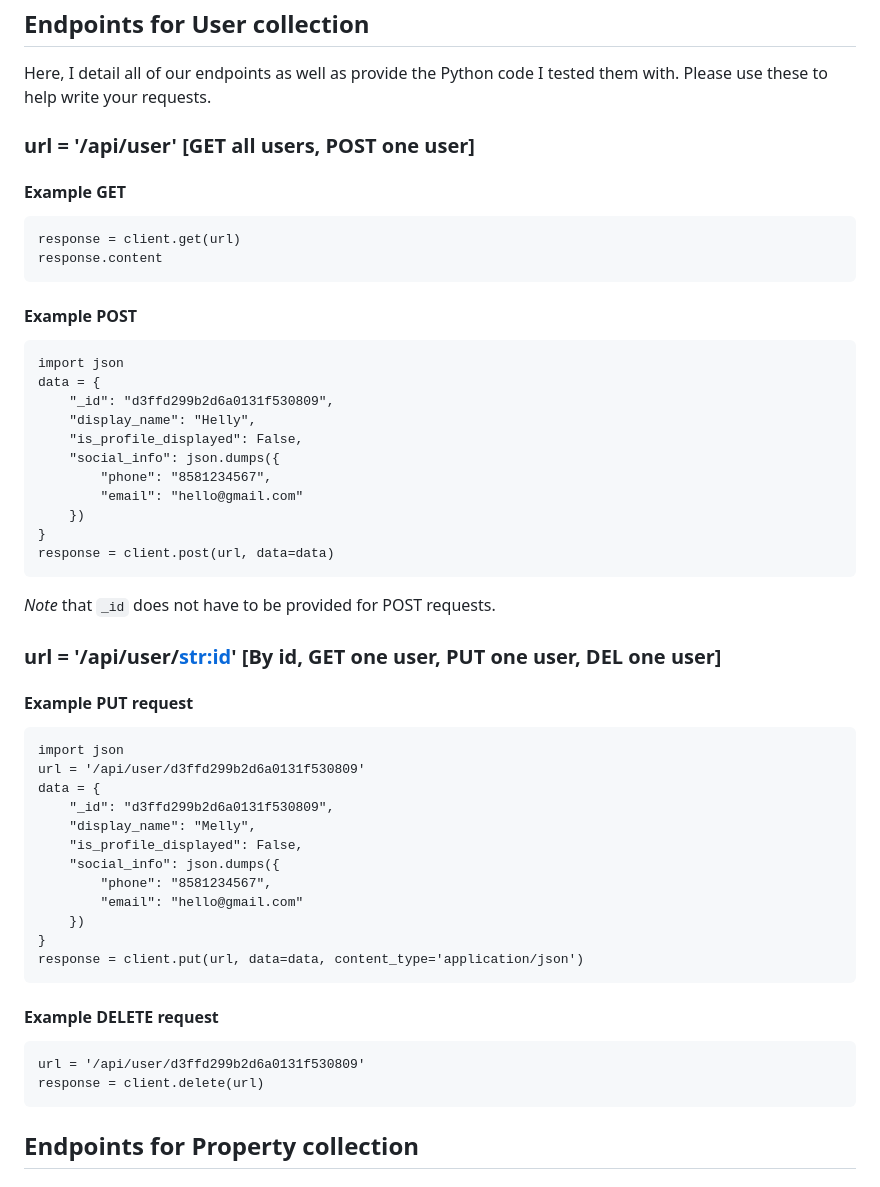
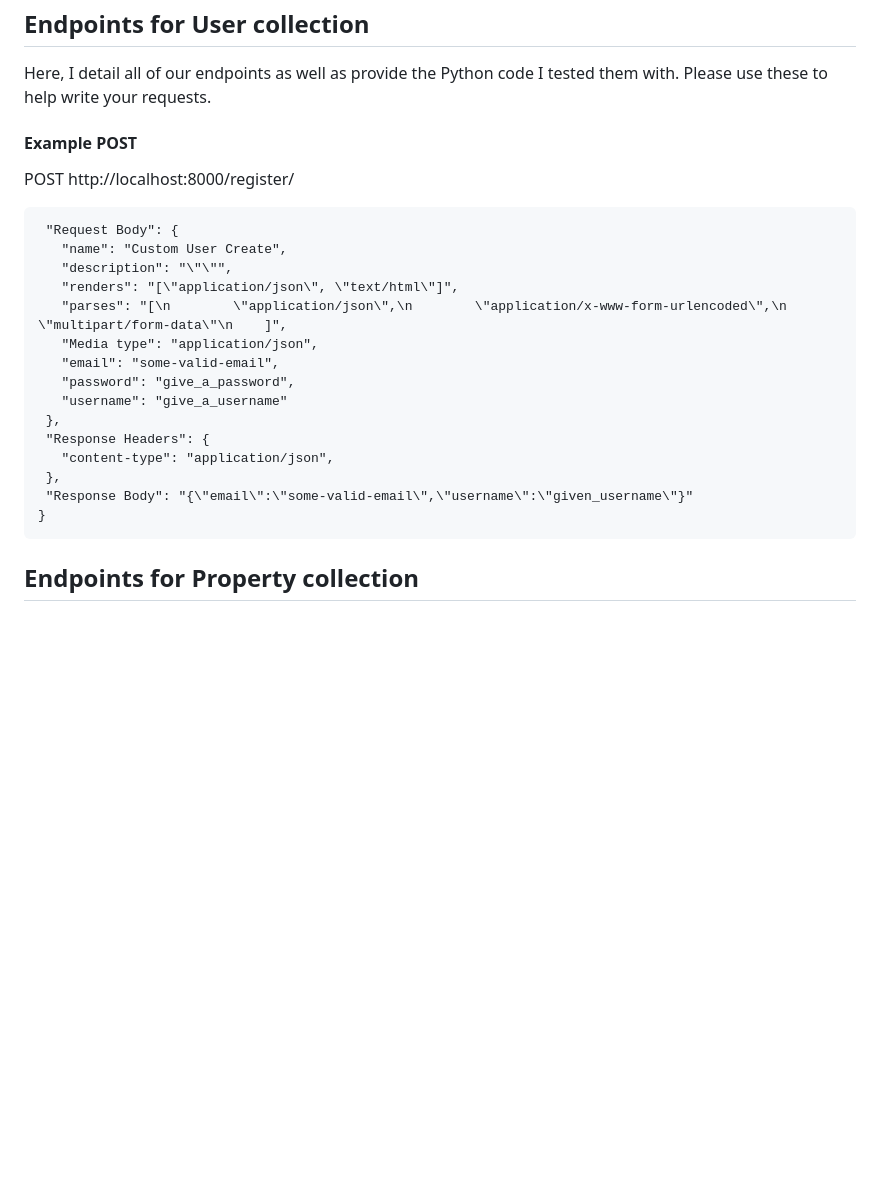
Before and after one commit to viraj-shah18/HousingSanDiego, a Markdown page: backend/README.md, the part around the change. GitHub-like rendering; blank space fills up the shorter version.

Commit message:
google_auth, register_user2

````diff
--- a/backend/README.md
+++ b/backend/README.md
@@ -60,7 +60,27 @@ There will be three types of endpoints for our three different collections in Mo
 
 Here, I detail all of our endpoints as well as provide the Python code I tested them with.
 Please use these to help write your requests.
+#### Example POST
+POST http://localhost:8000/register/
+ ```
+  "Request Body": {
+    "name": "Custom User Create",
+    "description": "\"\"",
+    "renders": "[\"application/json\", \"text/html\"]",
+    "parses": "[\n        \"application/json\",\n        \"application/x-www-form-urlencoded\",\n        \"multipart/form-data\"\n    ]",
+    "Media type": "application/json",
+    "email": "some-valid-email",
+    "password": "give_a_password",
+    "username": "give_a_username"
+  },
+  "Response Headers": {
+    "content-type": "application/json",
+  },
+  "Response Body": "{\"email\":\"some-valid-email\",\"username\":\"given_username\"}"
+}
+ ```
 
+<!--
 ### url = '/api/user' [GET all users, POST one user]
 
 #### Example GET
@@ -70,7 +90,7 @@ response.content
 ```
 
 #### Example POST
-```
+ ```
 import json
 data = {
 	"_id": "d3ffd299b2d6a0131f530809",
@@ -84,6 +104,7 @@ data = {
 response = client.post(url, data=data)
 ```
 *Note* that ```_id``` does not have to be provided for POST requests.
+
 
 ### url = '/api/user/<str:id>' [By id, GET one user, PUT one user, DEL one user]
 
@@ -108,6 +129,7 @@ response = client.put(url, data=data, content_type='application/json')
 url = '/api/user/d3ffd299b2d6a0131f530809'
 response = client.delete(url)
 ```
+-->
 
 ## Endpoints for Property collection
 
````
